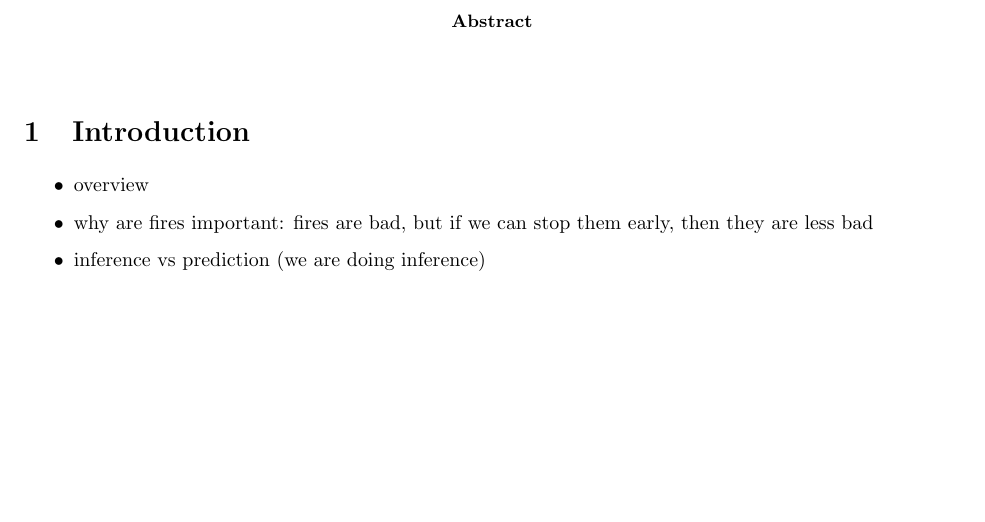
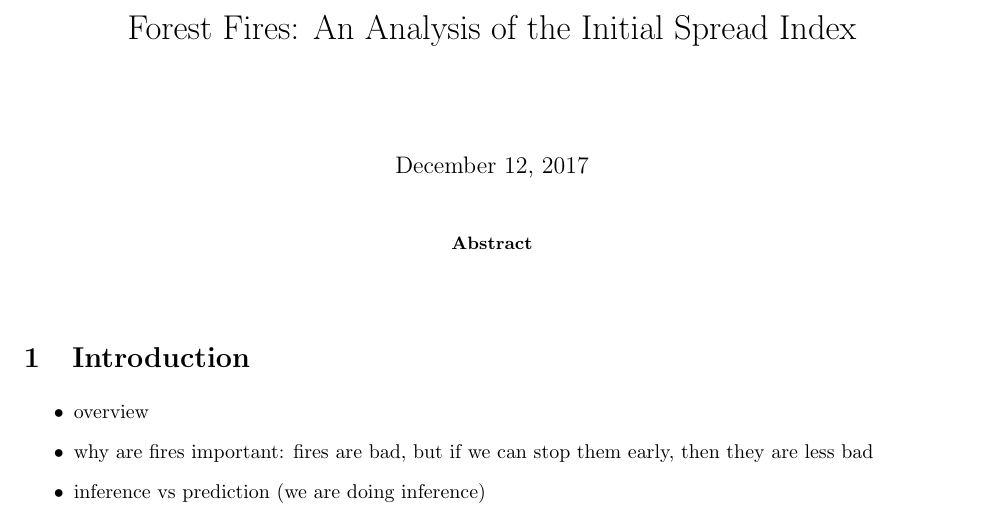
Before and after one commit to matthewrw/LM_Project, a LaTeX paper (report/report_outline.tex): part of page 1 of 3, cut at the place of the change, the shorter picture padded with empty space. Compiled offline with pdfLaTeX.

Commit message:
update report

```diff
--- a/report/report_outline.tex
+++ b/report/report_outline.tex
@@ -10,7 +10,9 @@
 \parskip = 0.1in
 
 \begin{document}
-
+\title{Forest Fires: An Analysis of the Initial Spread Index}
+\date{December 12, 2017}
+\maketitle
 \begin{abstract}
 
 \end{abstract}
```
Also changed, not shown: report/report_outline.pdf.
